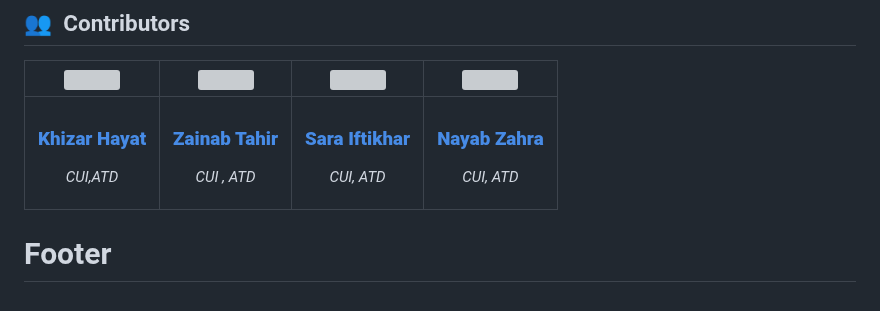
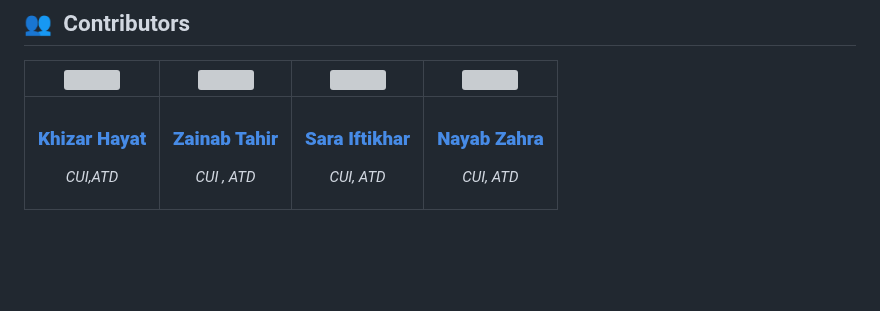
Before and after one commit to GDSC-cuiatd/ParkinCare, a Markdown page: README.md, the part around the change. Rendered like a GitHub page; blank space fills up the shorter version; grey boxes are pictures that could not be loaded.

```diff
--- a/README.md
+++ b/README.md
@@ -49,5 +49,3 @@ Visual Studio | FastAPI | Adobe Illustrator | MS Word| GitHub| Google | Flutter
 | <a href="https://github.com/chayhuixiang"><img width="180px" src="https://github.com/GDSC-cuiatd/team_khizar/assets/144155704/56008893-bb68-413a-99d7-32a87fcd76fe" alt=""/></a> | <a href="https://github.com/raeesazam"><img width="180px" src="https://github.com/GDSC-cuiatd/team_khizar/assets/144155704/b3a5e7ae-3597-4dcb-bb29-2df35d1e78a6" alt=""/></a> | <a href="https://github.com/askhan963"><img width="180px" src="(https://github.com/GDSC-cuiatd/team_khizar/assets/144155704/15b9264a-61ff-4857-a601-469ad0b3a4b3" alt=""/></a> | <a href="https://github.com/askhan963"><img width="180px" src="https://github.com/GDSC-cuiatd/team_khizar/assets/144155704/0766d97a-d42d-4f8e-9cae-feb542e81dc9" alt=""/></a> |
 | ---------------------------------------------------------------------------------------------------------------------------------------------------------------------------------------------------------------------------------- | ----------------------------------------------------------------------------------------------------------------------------------------------------------------------------------------------------------------------------------- | -------------------------------------------------------------------------------------------------------------------------------------------------------------------------------------------------------------------------- | ----------------------------------------------------------------------------------------------------------------------------------------------------------------------------------------------------------------------------- |
 | <div align="center"><h3><b><a href="https://github.com/roboraees07">Khizar Hayat</a></b></h3><p><i>CUI,ATD</i></p></div>                                                                               | <div align="center"><h3><b><a href="https://github.com/askhan963">Zainab Tahir</a></b></h3></a><p><i>CUI , ATD</i></p></div>                                                                          | <div align="center"><h3><b><a href="https://github.com/askhan963">Sara Iftikhar</a></b></h3></a><p><i>CUI, ATD</i></p></div></a>                                                               | <div align="center"><h3><b><a href="https://github.com/ongjx16">Nayab Zahra</a></b></h3></a><p><i>CUI, ATD</i></p></div>
-
-# Footer
```
